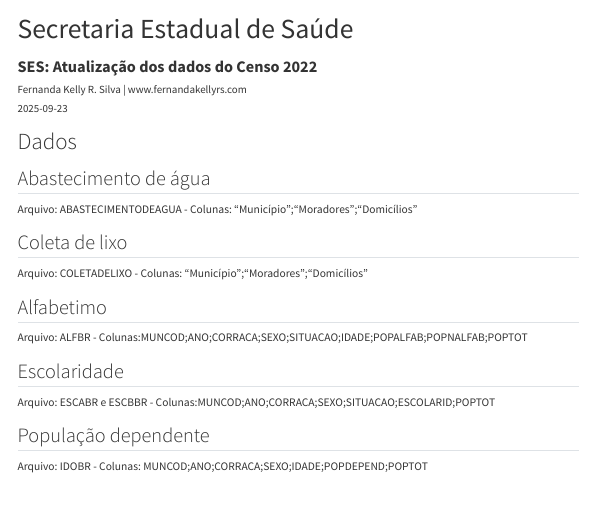
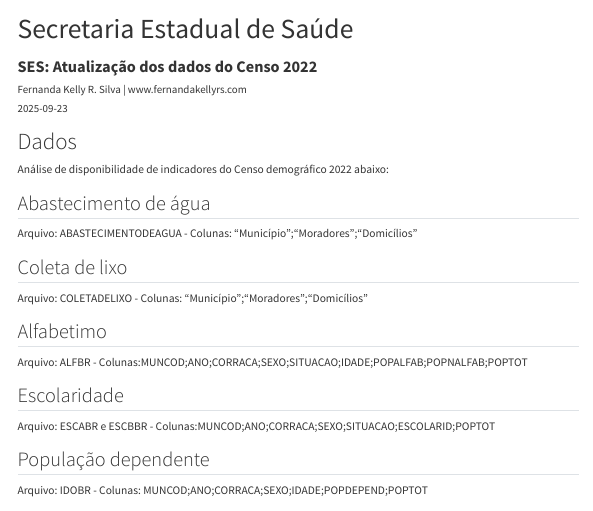
Before and after one commit to FernandaKelly/DEE_projetos, a Quarto document (ses.qmd): the page in a window 1100 px wide, from its top. Rendered offline with R 4.5, knitr and Pandoc in place of Quarto, with nearby package versions; menus at the side of the page are left out.

Commit message:
Atualização.

```diff
--- a/ses.qmd
+++ b/ses.qmd
@@ -24,6 +24,8 @@ execute:
 ---
 # Dados
 
+Análise de disponibilidade de indicadores do Censo demográfico 2022 abaixo:
+
 ## Abastecimento de água
 Arquivo: ABASTECIMENTODEAGUA - Colunas: "Município";"Moradores";"Domicílios"
 
```
Also changed, not shown: ses.qmd (1 more changed lines).
